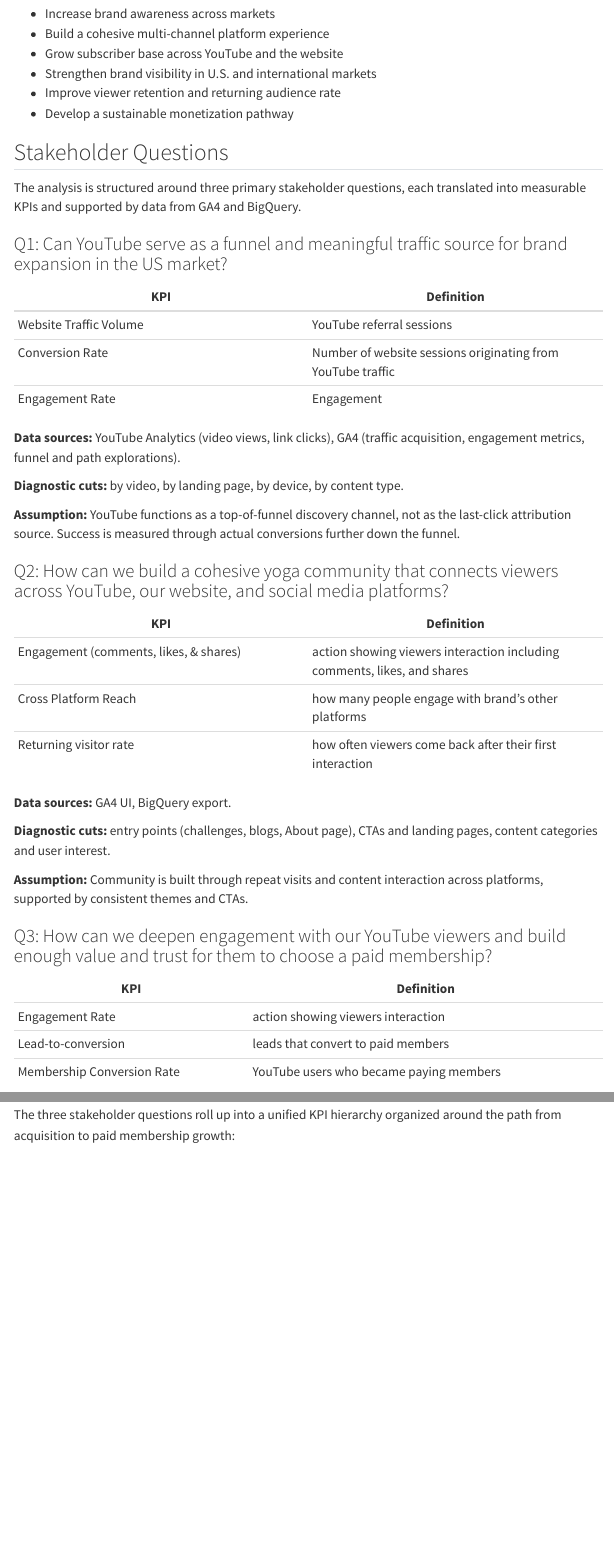
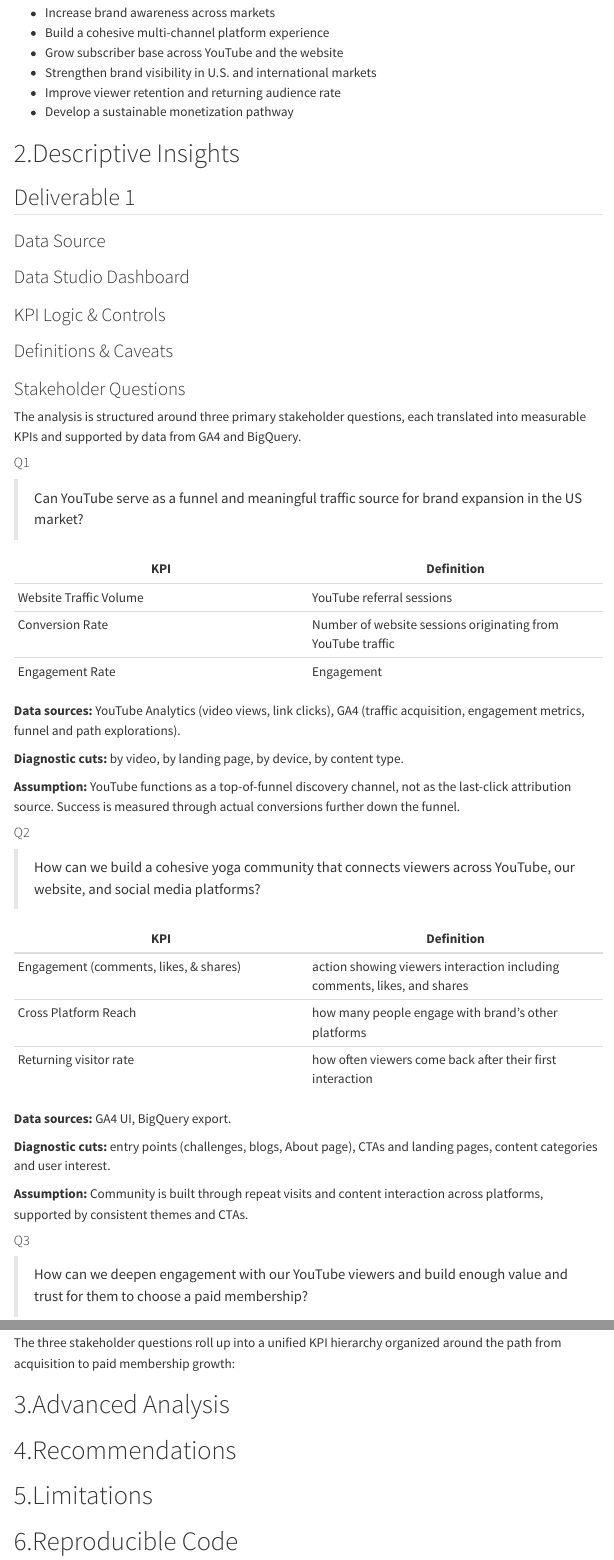
Before and after one commit to StephanieGutie63/Final-Client, a Quarto document (IBM6530_Final_Group6_SinoYoga_Report.qmd): the page in a window 1100 px wide, from 890 px down before the commit and from 960 px down after it, so that both start at the same text, and a second part further down, joined at a grey line. Rendered offline with R 4.5, knitr and Pandoc in place of Quarto, with nearby package versions; menus at the side of the page are left out.

Commit message:
report structure updated

```diff
--- a/IBM6530_Final_Group6_SinoYoga_Report.qmd
+++ b/IBM6530_Final_Group6_SinoYoga_Report.qmd
@@ -42,25 +47,38 @@ Sino Yoga is a cross-cultural yoga and wellness brand founded by Yang Qi, integr
 
 Sino Yoga's primary growth objectives shape the analytical scope of this engagement:
 
-- Increase brand awareness across markets
-- Build a cohesive multi-channel platform experience
-- Grow subscriber base across YouTube and the website
-- Strengthen brand visibility in U.S. and international markets
-- Improve viewer retention and returning audience rate
-- Develop a sustainable monetization pathway
+-   Increase brand awareness across markets
+-   Build a cohesive multi-channel platform experience
+-   Grow subscriber base across YouTube and the website
+-   Strengthen brand visibility in U.S. and international markets
+-   Improve viewer retention and returning audience rate
+-   Develop a sustainable monetization pathway
 
-## Stakeholder Questions
+# 2.Descriptive Insights
+
+## Deliverable 1
+
+### Data Source
+
+### Data Studio Dashboard
+
+### KPI Logic & Controls
+
+### Definitions & Caveats
+
+### Stakeholder Questions
 
 The analysis is structured around three primary stakeholder questions, each translated into measurable KPIs and supported by data from GA4 and BigQuery.
 
-### Q1: Can YouTube serve as a funnel and meaningful traffic source for brand expansion in the US market?
+#### Q1
+
+> Can YouTube serve as a funnel and meaningful traffic source for brand expansion in the US market?
 
 | KPI | Definition |
-|---|---|
+|------------------------------------|------------------------------------|
 | Website Traffic Volume | YouTube referral sessions |
 | Conversion Rate | Number of website sessions originating from YouTube traffic |
 | Engagement Rate | Engagement |
-
 
 **Data sources:** YouTube Analytics (video views, link clicks), GA4 (traffic acquisition, engagement metrics, funnel and path explorations).
 
@@ -68,10 +86,12 @@ The analysis is structured around three primary stakeholder questions, each tran
 
 **Assumption:** YouTube functions as a top-of-funnel discovery channel, not as the last-click attribution source. Success is measured through actual conversions further down the funnel.
 
-### Q2: How can we build a cohesive yoga community that connects viewers across YouTube, our website, and social media platforms?
+#### Q2
+
+> How can we build a cohesive yoga community that connects viewers across YouTube, our website, and social media platforms?
 
 | KPI | Definition |
-|---|---|
+|------------------------------------|------------------------------------|
 | Engagement (comments, likes, & shares) | action showing viewers interaction including comments, likes, and shares |
 | Cross Platform Reach | how many people engage with brand's other platforms |
 | Returning visitor rate | how often viewers come back after their first interaction |
@@ -82,9 +102,6 @@ The analysis is structured around three primary stakeholder questions, each tran
 
 **Assumption:** Community is built through repeat visits and content interaction across platforms, supported by consistent themes and CTAs.
 
-### Q3: How can we deepen engagement with our YouTube viewers and build enough value and trust for them to choose a paid membership?
+#### Q3
 
-| KPI | Definition |
-|---|---|
-| Engagement Rate | action showing viewers interaction |
-| Lead-to-conversion | leads that convert to paid members |
+> How can we deepen engagement with our YouTube viewers and build enough value and trust for them to choose a paid membership?
@@ -101,0 +125,7 @@ The three stakeholder questions roll up into a unified KPI hierarchy organized a
+# 3.Advanced Analysis
+
+# 4.Recommendations
+
+# 5.Limitations
+
+# 6.Reproducible Code
```
Also changed, not shown: IBM6530_Final_Group6_SinoYoga_Report.html, IBM6530_Final_Group6_SinoYoga_Report.qmd (13 more changed lines).
